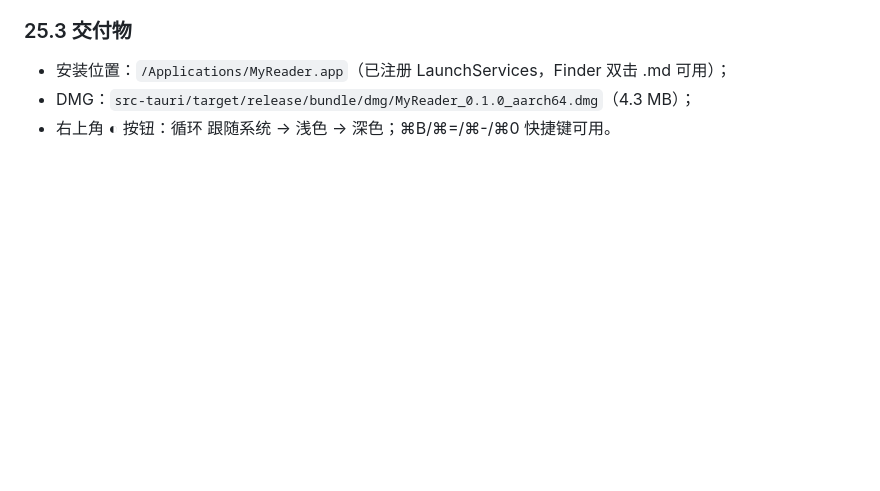
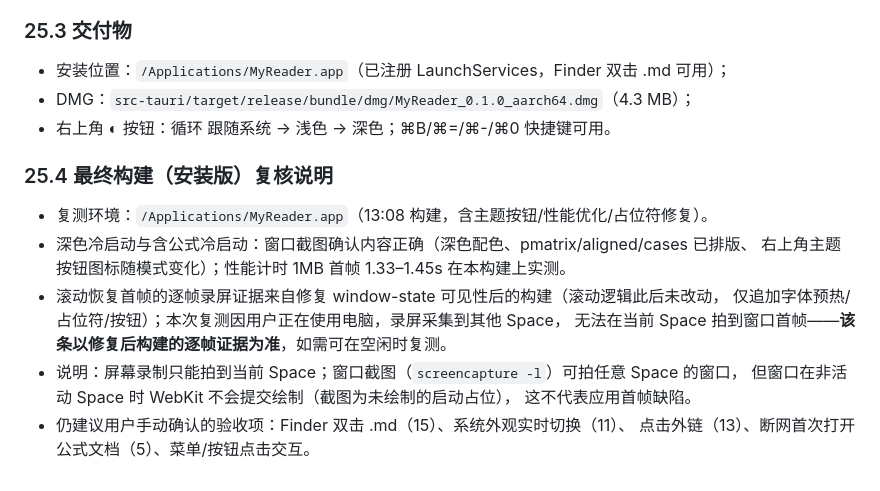
Before and after one commit to ChanYikLam/MyReader, a Markdown page: SPEC.md, the part around the change. Drawn GitHub-style; blank space fills up the shorter version.

Commit message:
docs: 补充最终安装构建的复核说明与手动验收项
记录安装版复核范围（深色/公式/性能），说明录屏受当前 Space 限制的验证边界，
并列出仍建议用户手动确认的验收项（Finder 双击、系统外观、外链、断网、交互）。

```diff
--- a/SPEC.md
+++ b/SPEC.md
@@ -667,3 +667,17 @@ katex.renderToString(tex, {
 - 安装位置：`/Applications/MyReader.app`（已注册 LaunchServices，Finder 双击 .md 可用）；
 - DMG：`src-tauri/target/release/bundle/dmg/MyReader_0.1.0_aarch64.dmg`（4.3 MB）；
 - 右上角 ◐ 按钮：循环 跟随系统 → 浅色 → 深色；⌘B/⌘=/⌘-/⌘0 快捷键可用。
+
+### 25.4 最终构建（安装版）复核说明
+
+- 复测环境：`/Applications/MyReader.app`（13:08 构建，含主题按钮/性能优化/占位符修复）。
+- 深色冷启动与含公式冷启动：窗口截图确认内容正确（深色配色、pmatrix/aligned/cases 已排版、
+  右上角主题按钮图标随模式变化）；性能计时 1MB 首帧 1.33–1.45s 在本构建上实测。
+- 滚动恢复首帧的逐帧录屏证据来自修复 window-state 可见性后的构建（滚动逻辑此后未改动，
+  仅追加字体预热/占位符/按钮）；本次复测因用户正在使用电脑，录屏采集到其他 Space，
+  无法在当前 Space 拍到窗口首帧——**该条以修复后构建的逐帧证据为准**，如需可在空闲时复测。
+- 说明：屏幕录制只能拍到当前 Space；窗口截图（`screencapture -l`）可拍任意 Space 的窗口，
+  但窗口在非活动 Space 时 WebKit 不会提交绘制（截图为未绘制的启动占位），
+  这不代表应用首帧缺陷。
+- 仍建议用户手动确认的验收项：Finder 双击 .md（15）、系统外观实时切换（11）、
+  点击外链（13）、断网首次打开公式文档（5）、菜单/按钮点击交互。
```
